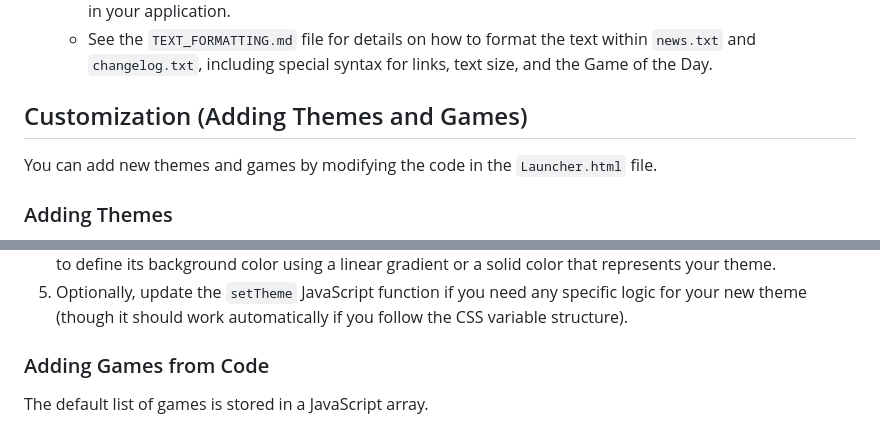
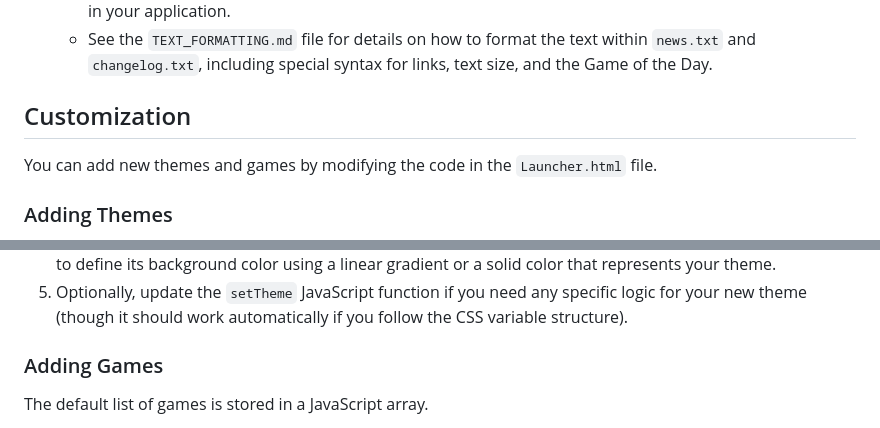
Before and after one commit to ZeroneV1/updater-test, a Markdown page: readme.md, 2 parts joined by grey strips. Rendered like a GitHub page.

```diff
--- a/readme.md
+++ b/readme.md
@@ -40,7 +40,7 @@ To get undergr0und up and running, you need to host the `Launcher.html` file and
     * Modify the content of these `.txt` files on your hosting service to update the news feed and changelog in your application.
     * See the `TEXT_FORMATTING.md` file for details on how to format the text within `news.txt` and `changelog.txt`, including special syntax for links, text size, and the Game of the Day.
 
-## Customization (Adding Themes and Games)
+## Customization
 
 You can add new themes and games by modifying the code in the `Launcher.html` file.
 
@@ -54,7 +54,7 @@ Themes are defined using CSS variables and corresponding CSS rules. To add a new
 4.  In the `<style>` block, add a CSS rule for your new theme's preview class (e.g., `.theme-mynewtheme-preview`) to define its background color using a linear gradient or a solid color that represents your theme.
 5.  Optionally, update the `setTheme` JavaScript function if you need any specific logic for your new theme (though it should work automatically if you follow the CSS variable structure).
 
-### Adding Games from Code
+### Adding Games
 
 The default list of games is stored in a JavaScript array.
 
```
